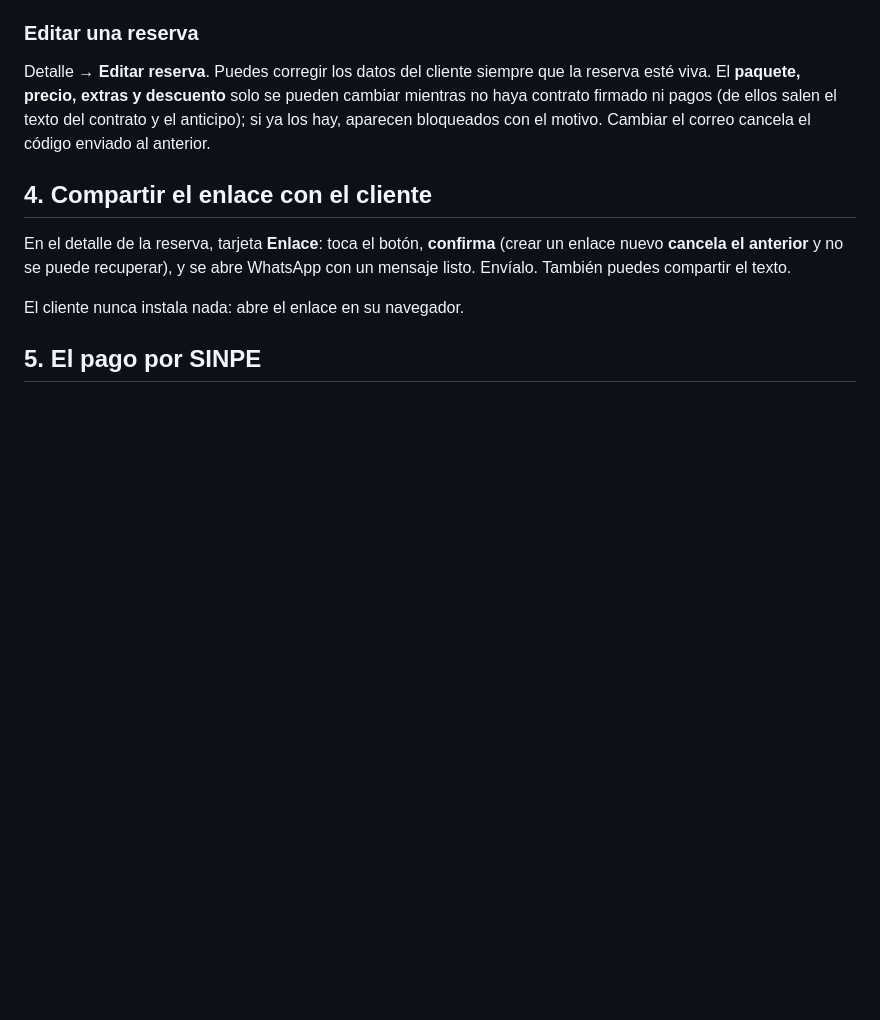
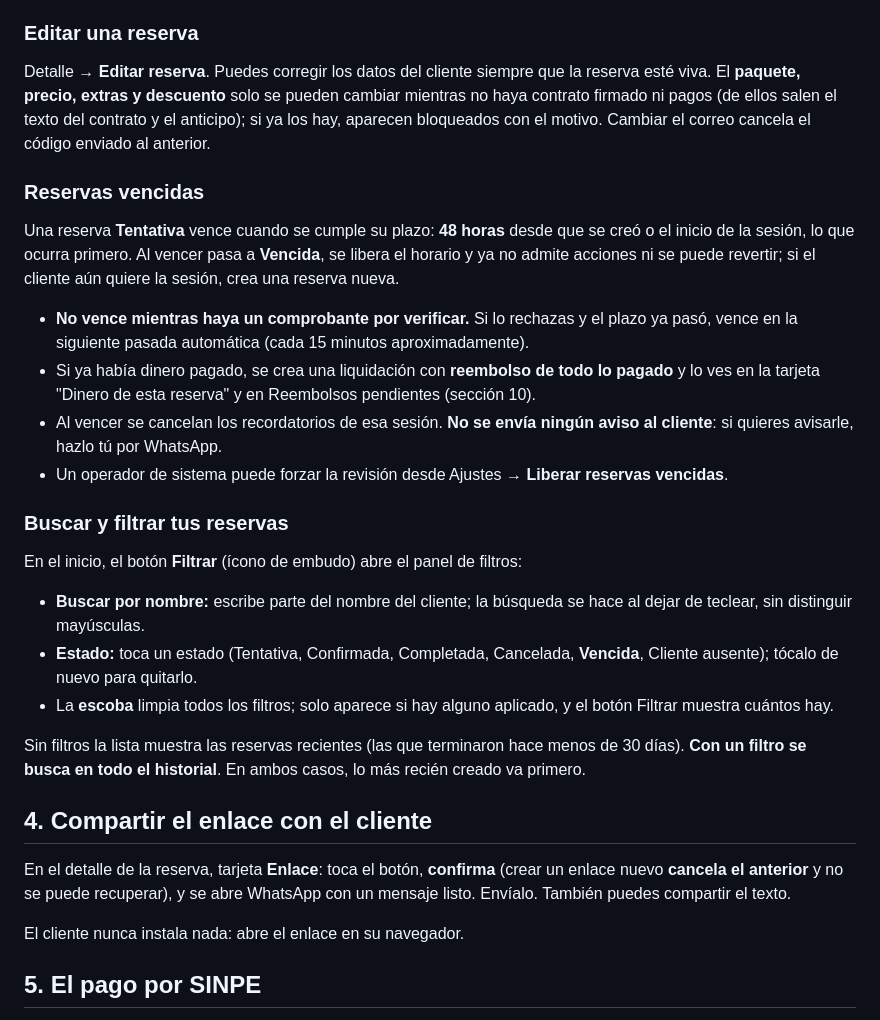
Before and after one commit to gramirez29/PhotoStudio, a Markdown page: docs/manual/B1-Guia-del-fotografo.md, the part around the change. GitHub-like rendering; blank space fills up the shorter version.

Commit message:
docs(manual): expired bookings and the bookings list filters
Co-Authored-By: Claude Sonnet 5.5 <noreply@anthropic.com>

```diff
--- a/docs/manual/B1-Guia-del-fotografo.md
+++ b/docs/manual/B1-Guia-del-fotografo.md
@@ -56,6 +56,23 @@ Al crear, la reserva queda **Tentativa**: el horario queda apartado por **48 hor
 
 ### Editar una reserva
 Detalle → **Editar reserva**. Puedes corregir los datos del cliente siempre que la reserva esté viva. El **paquete, precio, extras y descuento** solo se pueden cambiar mientras no haya contrato firmado ni pagos (de ellos salen el texto del contrato y el anticipo); si ya los hay, aparecen bloqueados con el motivo. Cambiar el correo cancela el código enviado al anterior.
+
+### Reservas vencidas
+Una reserva **Tentativa** vence cuando se cumple su plazo: **48 horas** desde que se creó o el inicio de la sesión, lo que ocurra primero. Al vencer pasa a **Vencida**, se libera el horario y ya no admite acciones ni se puede revertir; si el cliente aún quiere la sesión, crea una reserva nueva.
+
+- **No vence mientras haya un comprobante por verificar.** Si lo rechazas y el plazo ya pasó, vence en la siguiente pasada automática (cada 15 minutos aproximadamente).
+- Si ya había dinero pagado, se crea una liquidación con **reembolso de todo lo pagado** y lo ves en la tarjeta "Dinero de esta reserva" y en Reembolsos pendientes (sección 10).
+- Al vencer se cancelan los recordatorios de esa sesión. **No se envía ningún aviso al cliente**: si quieres avisarle, hazlo tú por WhatsApp.
+- Un operador de sistema puede forzar la revisión desde Ajustes → **Liberar reservas vencidas**.
+
+### Buscar y filtrar tus reservas
+En el inicio, el botón **Filtrar** (ícono de embudo) abre el panel de filtros:
+
+- **Buscar por nombre:** escribe parte del nombre del cliente; la búsqueda se hace al dejar de teclear, sin distinguir mayúsculas.
+- **Estado:** toca un estado (Tentativa, Confirmada, Completada, Cancelada, **Vencida**, Cliente ausente); tócalo de nuevo para quitarlo.
+- La **escoba** limpia todos los filtros; solo aparece si hay alguno aplicado, y el botón Filtrar muestra cuántos hay.
+
+Sin filtros la lista muestra las reservas recientes (las que terminaron hace menos de 30 días). **Con un filtro se busca en todo el historial**. En ambos casos, lo más recién creado va primero.
 
 ## 4. Compartir el enlace con el cliente
 
```
